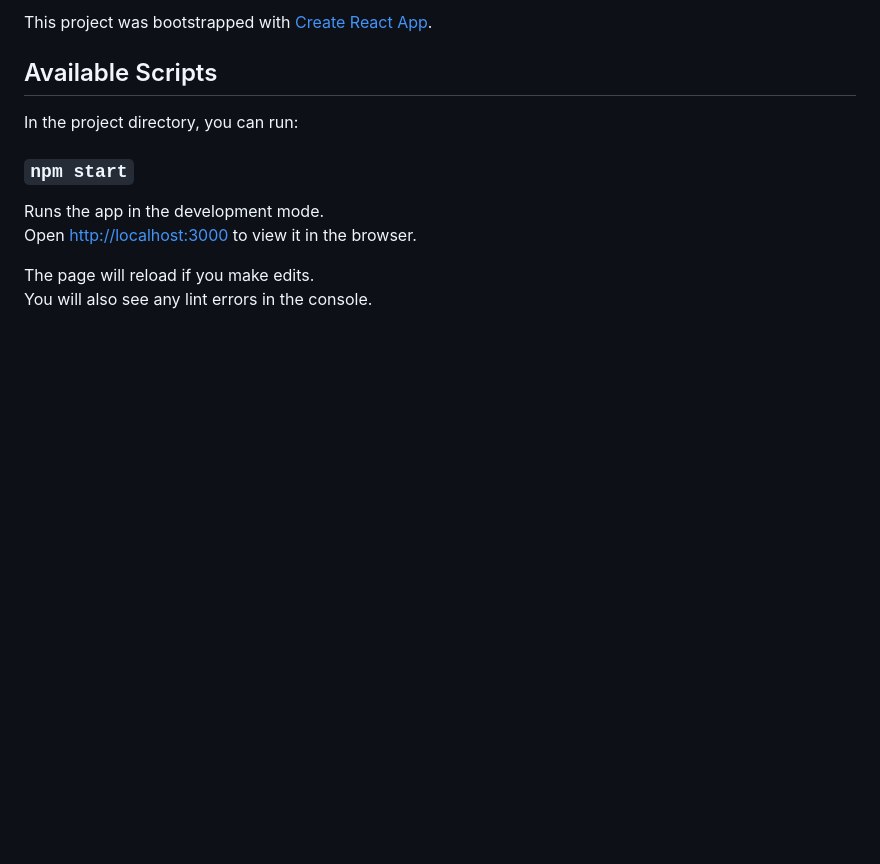
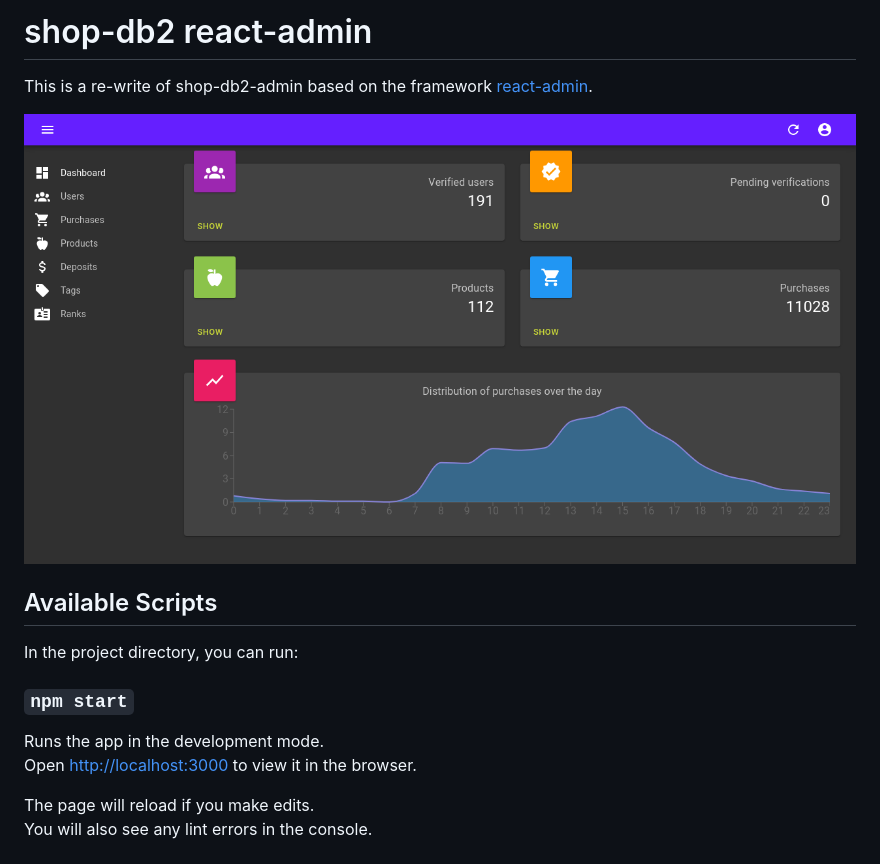
Before and after one commit to g3n35i5/shop-db2-react-admin, a Markdown page: README.md, the part around the change. Rendered like a GitHub page; pictures changed too: .github/media/dashboard.png (added); blank space fills up the shorter version.

Commit message:
README: Adding title and screenshot

```diff
--- a/README.md
+++ b/README.md
@@ -1,4 +1,7 @@
-This project was bootstrapped with [Create React App](https://github.com/facebook/create-react-app).
+# shop-db2 react-admin
+This is a re-write of shop-db2-admin based on the framework [react-admin](https://github.com/marmelab/react-admin).
+
+![image info](./.github/media/dashboard.png)
 
 ## Available Scripts
 
```
